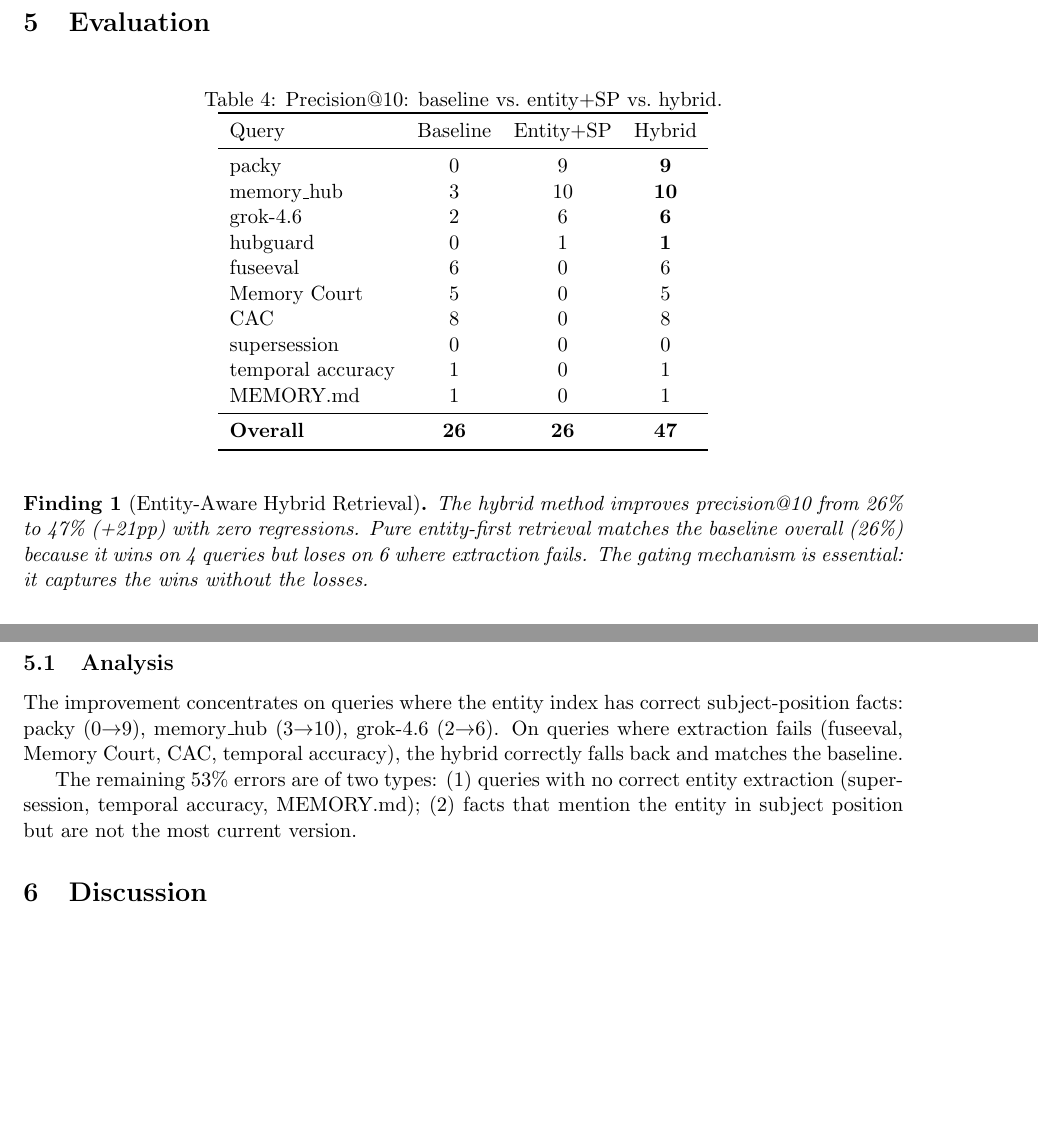
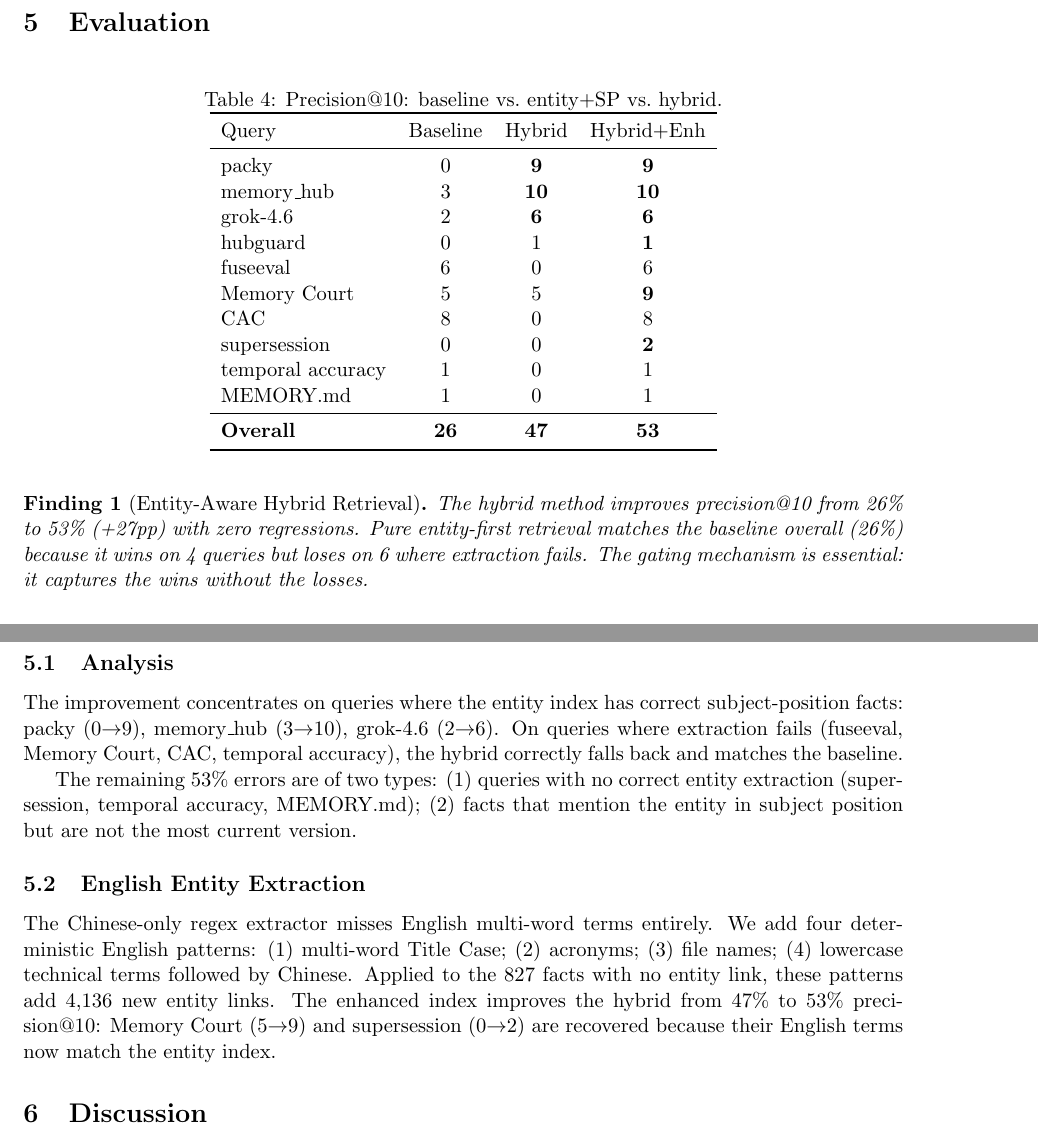
Before and after one commit to lanbass869-cell/cac-artifact, a LaTeX paper (about-or-contains-paper.tex): two parts of pages 4 and 5 of 6, joined at a grey line, cut so that both start at the same text, the shorter picture padded with empty space. Compiled offline with pdfLaTeX.

Commit message:
Update: hybrid+enhanced extraction 26% to 53% precision@10

```diff
--- a/about-or-contains-paper.tex
+++ b/about-or-contains-paper.tex
@@ -168,26 +168,26 @@ This guarantees no regression: when entity extraction works, we get high precisi
 \label{tab:results}
 \begin{tabular}{lccc}
 \toprule
-Query & Baseline & Entity+SP & Hybrid \\
+Query & Baseline & Hybrid & Hybrid+Enh \\
 \midrule
-packy & 0 & 9 & \textbf{9} \\
-memory\_hub & 3 & 10 & \textbf{10} \\
-grok-4.6 & 2 & 6 & \textbf{6} \\
+packy & 0 & \textbf{9} & \textbf{9} \\
+memory\_hub & 3 & \textbf{10} & \textbf{10} \\
+grok-4.6 & 2 & \textbf{6} & \textbf{6} \\
 hubguard & 0 & 1 & \textbf{1} \\
 fuseeval & 6 & 0 & 6 \\
-Memory Court & 5 & 0 & 5 \\
+Memory Court & 5 & 5 & \textbf{9} \\
 CAC & 8 & 0 & 8 \\
-supersession & 0 & 0 & 0 \\
+supersession & 0 & 0 & \textbf{2} \\
 temporal accuracy & 1 & 0 & 1 \\
 MEMORY.md & 1 & 0 & 1 \\
 \midrule
-\textbf{Overall} & \textbf{26} & \textbf{26} & \textbf{47} \\
+\textbf{Overall} & \textbf{26} & \textbf{47} & \textbf{53} \\
 \bottomrule
 \end{tabular}
 \end{table}
 
 \begin{finding}[Entity-Aware Hybrid Retrieval]
-The hybrid method improves precision@10 from 26\% to 47\% (+21pp) with zero regressions. Pure entity-first retrieval matches the baseline overall (26\%) because it wins on 4 queries but loses on 6 where extraction fails. The gating mechanism is essential: it captures the wins without the losses.
+The hybrid method improves precision@10 from 26\% to 53\% (+27pp) with zero regressions. Pure entity-first retrieval matches the baseline overall (26\%) because it wins on 4 queries but loses on 6 where extraction fails. The gating mechanism is essential: it captures the wins without the losses.
 \end{finding}
 
 \subsection{Analysis}
@@ -195,6 +195,10 @@ The hybrid method improves precision@10 from 26\% to 47\% (+21pp) with zero regr
 The improvement concentrates on queries where the entity index has correct subject-position facts: packy (0$\to$9), memory\_hub (3$\to$10), grok-4.6 (2$\to$6). On queries where extraction fails (fuseeval, Memory Court, CAC, temporal accuracy), the hybrid correctly falls back and matches the baseline.
 
 The remaining 53\% errors are of two types: (1)~queries with no correct entity extraction (supersession, temporal accuracy, MEMORY.md); (2)~facts that mention the entity in subject position but are not the most current version.
+
+\subsection{English Entity Extraction}
+
+The Chinese-only regex extractor misses English multi-word terms entirely. We add four deterministic English patterns: (1)~multi-word Title Case; (2)~acronyms; (3)~file names; (4)~lowercase technical terms followed by Chinese. Applied to the 827 facts with no entity link, these patterns add 4,136 new entity links. The enhanced index improves the hybrid from 47\% to 53\% precision@10: Memory Court (5$\to$9) and supersession (0$\to$2) are recovered because their English terms now match the entity index.
 
 \section{Discussion}
 
```
Also changed, not shown: about-or-contains-paper.tex (2 more changed lines).
